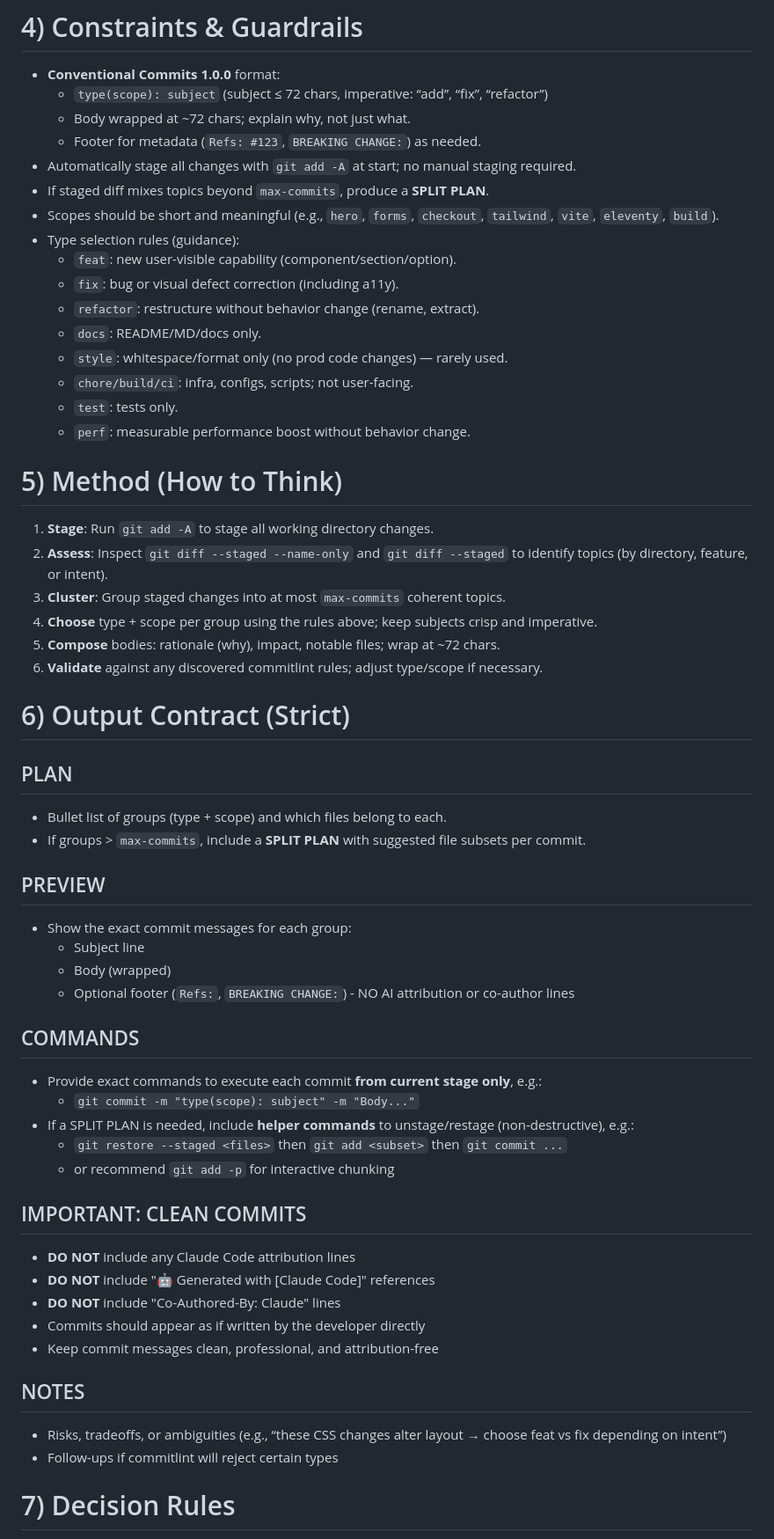
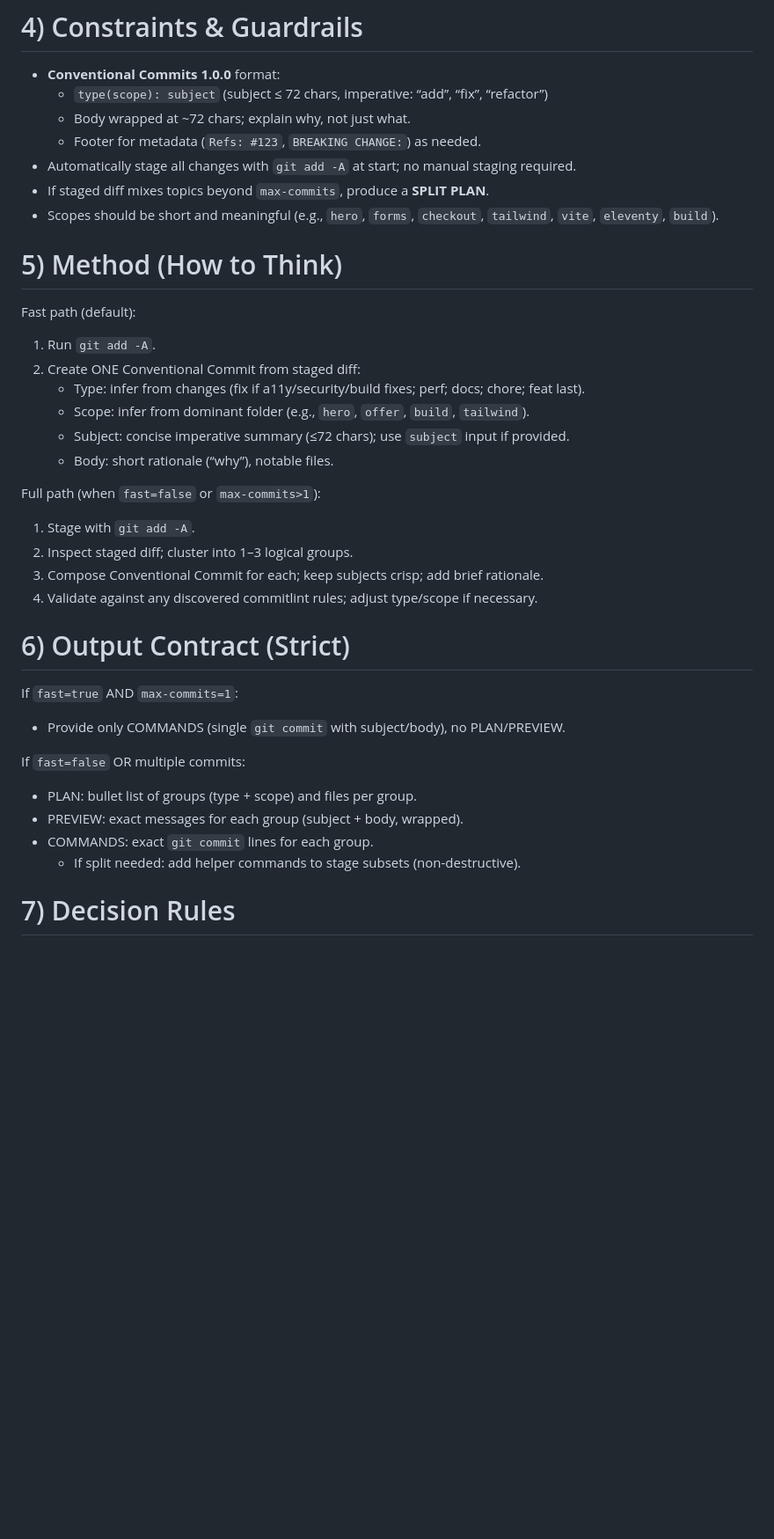
Before and after one commit to Danduartem/cafe_com_vendas_v2, a Markdown page: .claude/commands/commit.md, the part around one of its changes. Shown at 88% size. GitHub-like rendering; blank space fills up the shorter version.

Commit message:
docs(claude): streamline commit/push commands for fast path (single commit, skip checks by default), keep safeguards minimal

```diff
--- a/.claude/commands/commit.md
+++ b/.claude/commands/commit.md
@@ -34,52 +39,30 @@ Optional:
 - Automatically stage all changes with `git add -A` at start; no manual staging required.
 - If staged diff mixes topics beyond `max-commits`, produce a **SPLIT PLAN**.
 - Scopes should be short and meaningful (e.g., `hero`, `forms`, `checkout`, `tailwind`, `vite`, `eleventy`, `build`).
-- Type selection rules (guidance):
-  - `feat`: new user-visible capability (component/section/option).
-  - `fix`: bug or visual defect correction (including a11y).
-  - `refactor`: restructure without behavior change (rename, extract).
-  - `docs`: README/MD/docs only.
-  - `style`: whitespace/format only (no prod code changes) — rarely used.
-  - `chore/build/ci`: infra, configs, scripts; not user-facing.
-  - `test`: tests only.
-  - `perf`: measurable performance boost without behavior change.
 
 # 5) Method (How to Think)
-1) **Stage**: Run `git add -A` to stage all working directory changes.
-2) **Assess**: Inspect `git diff --staged --name-only` and `git diff --staged` to identify topics (by directory, feature, or intent).
-3) **Cluster**: Group staged changes into at most `max-commits` coherent topics.
-4) **Choose** type + scope per group using the rules above; keep subjects crisp and imperative.
-5) **Compose** bodies: rationale (why), impact, notable files; wrap at ~72 chars.
-6) **Validate** against any discovered commitlint rules; adjust type/scope if necessary.
+Fast path (default):
+1) Run `git add -A`.
+2) Create ONE Conventional Commit from staged diff:
+   - Type: infer from changes (fix if a11y/security/build fixes; perf; docs; chore; feat last).
+   - Scope: infer from dominant folder (e.g., `hero`, `offer`, `build`, `tailwind`).
+   - Subject: concise imperative summary (≤72 chars); use `subject` input if provided.
+   - Body: short rationale (“why”), notable files.
+
+Full path (when `fast=false` or `max-commits>1`):
+1) Stage with `git add -A`.
+2) Inspect staged diff; cluster into 1–3 logical groups.
+3) Compose Conventional Commit for each; keep subjects crisp; add brief rationale.
+4) Validate against any discovered commitlint rules; adjust type/scope if necessary.
 
 # 6) Output Contract (Strict)
+If `fast=true` AND `max-commits=1`:
+- Provide only COMMANDS (single `git commit` with subject/body), no PLAN/PREVIEW.
 
-## PLAN
-- Bullet list of groups (type + scope) and which files belong to each.
-- If groups > `max-commits`, include a **SPLIT PLAN** with suggested file subsets per commit.
-
-## PREVIEW
-- Show the exact commit messages for each group:
-  - Subject line
-  - Body (wrapped)
-  - Optional footer (`Refs:`, `BREAKING CHANGE:`) - NO AI attribution or co-author lines
-
-## COMMANDS
-- Provide exact commands to execute each commit **from current stage only**, e.g.:
-  - `git commit -m "type(scope): subject" -m "Body..."`
-- If a SPLIT PLAN is needed, include **helper commands** to unstage/restage (non-destructive), e.g.:
-  - `git restore --staged <files>` then `git add <subset>` then `git commit ...`
-  - or recommend `git add -p` for interactive chunking
-
-## IMPORTANT: CLEAN COMMITS
-- **DO NOT** include any Claude Code attribution lines
-- **DO NOT** include "🤖 Generated with [Claude Code]" references
-- **DO NOT** include "Co-Authored-By: Claude" lines
-- Commits should appear as if written by the developer directly
-- Keep commit messages clean, professional, and attribution-free
-
-## NOTES
-- Risks, tradeoffs, or ambiguities (e.g., “these CSS changes alter layout → choose feat vs fix depending on intent”)
-- Follow-ups if commitlint will reject certain types
+If `fast=false` OR multiple commits:
+- PLAN: bullet list of groups (type + scope) and files per group.
+- PREVIEW: exact messages for each group (subject + body, wrapped).
+- COMMANDS: exact `git commit` lines for each group.
+  - If split needed: add helper commands to stage subsets (non-destructive).
 
 # 7) Decision Rules
```
Also changed, not shown: other parts of .claude/commands/commit.md (+20 -14 lines), .claude/commands/push.md (+19 -32 lines).
